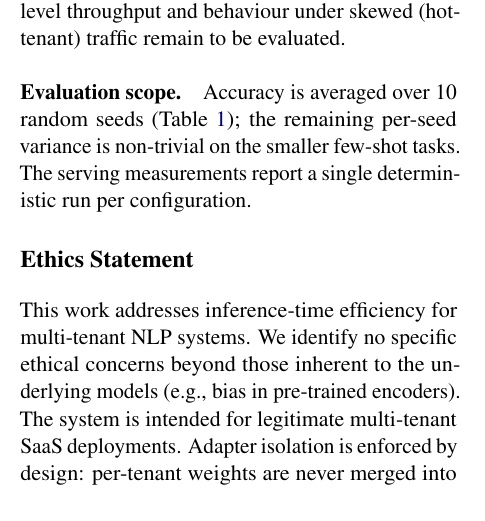
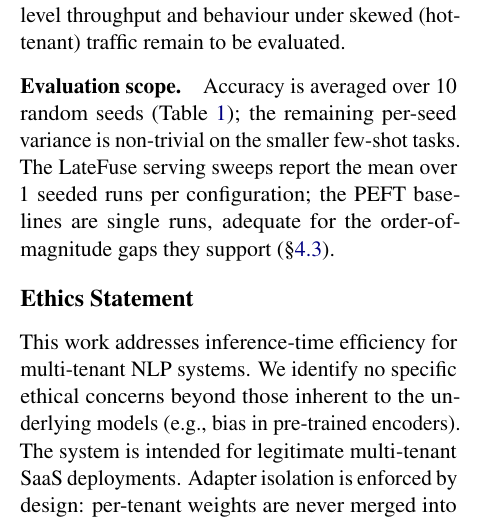
Before and after one commit to ashutoshrdwivedi/lora_scaling, a LaTeX paper (paper/main.tex): part of one column of page 7 of 9, cut so that both start at the same text. Compiled offline with pdfLaTeX.

Commit message:
updated the text

```diff
--- a/paper/main.tex
+++ b/paper/main.tex
@@ -787,7 +787,9 @@ to be evaluated.
 \paragraph{Evaluation scope.}
 Accuracy is averaged over 10 random seeds (Table~\ref{tab:accuracy}); the
 remaining per-seed variance is non-trivial on the smaller few-shot tasks. The
-serving measurements report a single deterministic run per configuration.
+\sysname{} serving sweeps report the mean over \SweepNumSeeds{} seeded runs
+per configuration; the PEFT baselines are single runs, adequate for the
+order-of-magnitude gaps they support (\S\ref{sec:results_baselines}).
 
 % =============================================================================
 \section*{Ethics Statement}
```
